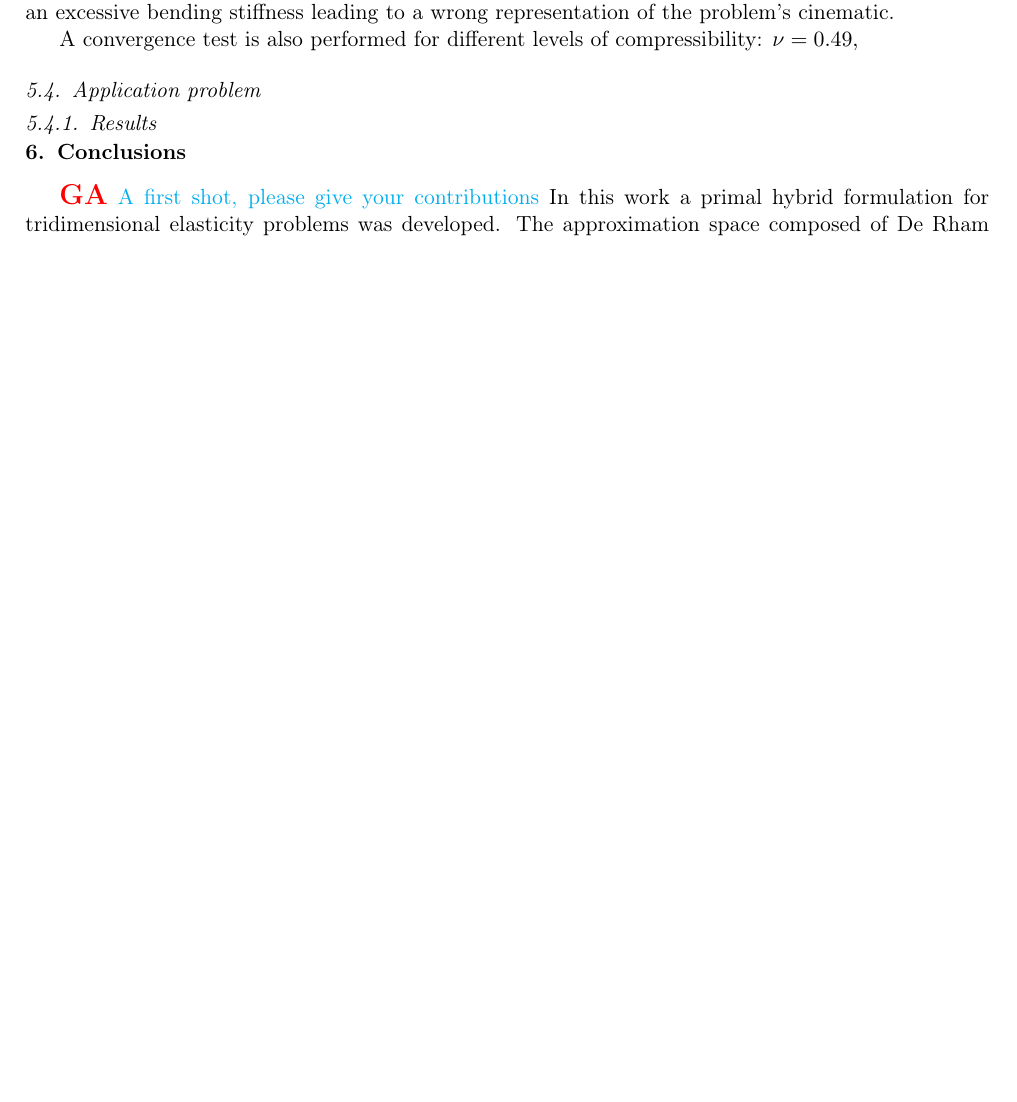
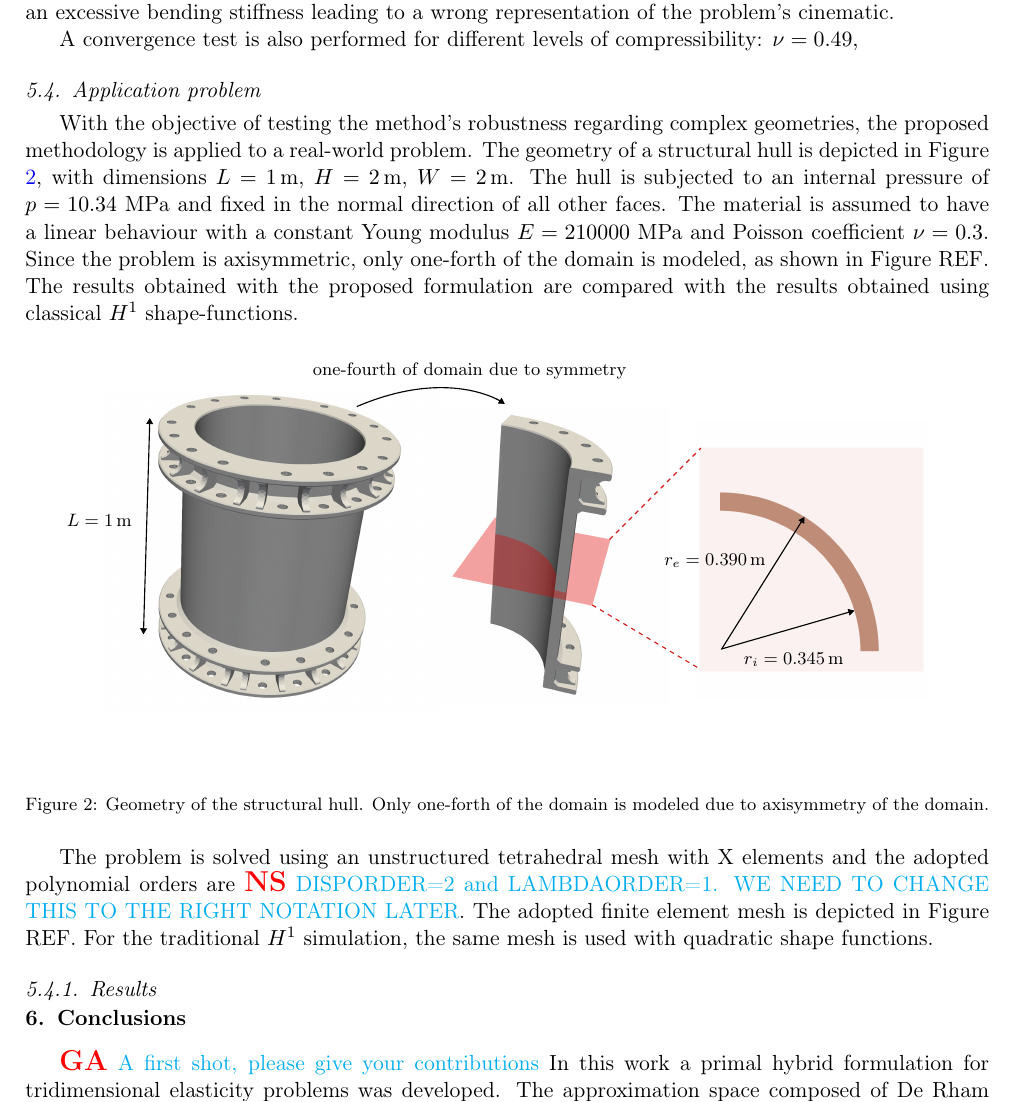
Before and after one commit to labmec/paper-hdiv-up, a LaTeX paper (main.tex): part of page 7 of 8 before the commit and part of page 7 of 9 after it, cut so that both start at the same text, the shorter picture padded with empty space. Compiled offline with pdfLaTeX.

Commit message:
feat: started application problem section

```diff
--- a/main.tex
+++ b/main.tex
@@ -59,6 +57,9 @@ decorations.shapes,decorations.pathmorphing,fit,backgrounds}
 	\input{#1}%
 }
 
+% Commands for equations
+\newcommand{\m}{\,\text{m}}
+
 % compatibility for pgf figure
 \pgfplotsset{compat=newest}
 
@@ -71,7 +72,7 @@ decorations.shapes,decorations.pathmorphing,fit,backgrounds}
 
 % path to tikz files. Do not use path in \includetikz command
 \makeatletter
-\def\input@path{{./figs_pgfplots/}{./fig/}}
+\def\input@path{{./figs_pgfplots/}{./figs/}}
 \makeatother
 
 \makeatletter
@@ -83,6 +84,9 @@ decorations.shapes,decorations.pathmorphing,fit,backgrounds}
 \usepackage{babel}
 
 \newcommand{\giovane}{\color{red}{\bf\Large GA} \color{cyan} }
+\newcommand{\nathan}{\color{red}{\bf\Large NS} \color{cyan} }
+\newcommand{\carlos}{\color{blue}{\bf\Large CP} \color{cyan} }
+\newcommand{\phil}{\color{yellow}{\bf\Large PD} \color{cyan} }
 
 \journal{Engineering with Computers}
 
@@ -436,6 +440,19 @@ A convergence test is also performed for different levels of compressibility: $\
 
 \subsection{Application problem\label{subsec:module}}
 
+With the objective of testing the method's robustness regarding complex geometries, the proposed methodology is applied to a real-world problem. The geometry of a structural hull is depicted in Figure \ref{fig:module-geometry}, with dimensions $L=1\m$, $H=2\m$, $W=2\m$. The hull is subjected to an internal pressure of $p=10.34$ MPa and fixed in the normal direction of all other faces. The material is assumed to have a linear behaviour with a constant Young modulus $E=210000$ MPa and Poisson coefficient $\nu=0.3$. Since the problem is axisymmetric, only one-forth of the domain is modeled, as shown in Figure REF. The results obtained with the proposed formulation are compared with the results obtained using classical $H^1$ shape-functions.
+
+\begin{figure}[h]
+    \centering
+    \def\svgwidth{450pt}
+    % \includegraphics{bishop-beam-geometry.pdf}
+    \input{hull-domain.pdf_tex}
+    % \includegraphics{hull-domain.pdf}
+    \caption{Geometry of the structural hull. Only one-forth of the domain is modeled due to axisymmetry of the domain.}
+    \label{fig:module-geometry}
+\end{figure}
+
+The problem is solved using an unstructured tetrahedral mesh with X elements and the adopted polynomial orders are {\nathan DISPORDER=2 and LAMBDAORDER=1. WE NEED TO CHANGE THIS TO THE RIGHT NOTATION LATER}. The adopted finite element mesh is depicted in Figure REF. For the traditional $H^1$ simulation, the same mesh is used with quadratic shape functions.
 
 \subsubsection{Results}
 
```
Also changed, not shown: figs/hull-domain.pdf (added), figs/hull-domain.pdf_tex (added), inkscape/hull-1-forth-cut.png (added), inkscape/hull-1-forth.png (added), inkscape/hull-cut.png (added), inkscape/hull-domain.pdf (added), inkscape/hull-domain.pdf_tex (added), inkscape/hull-domain.svg (added), inkscape/hull-full-domain.png (added), main.tex (2 more changed lines), 1 other file.
